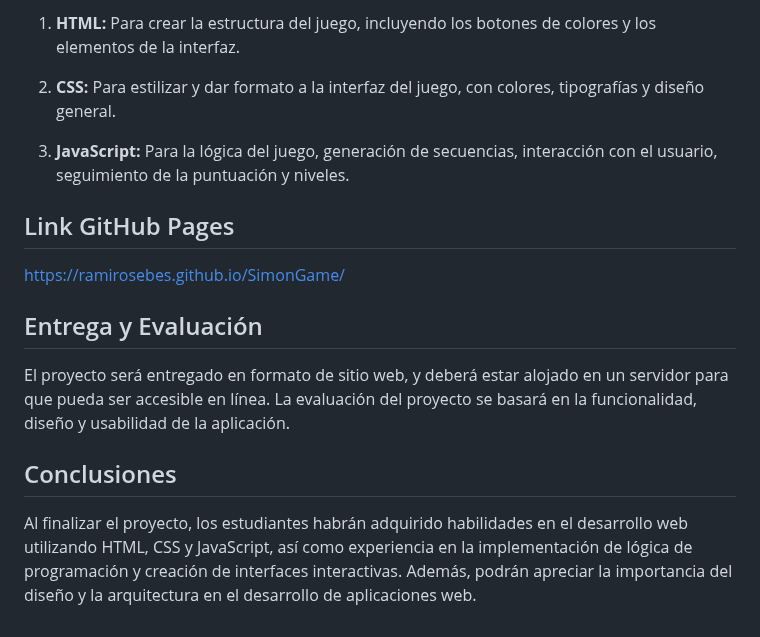
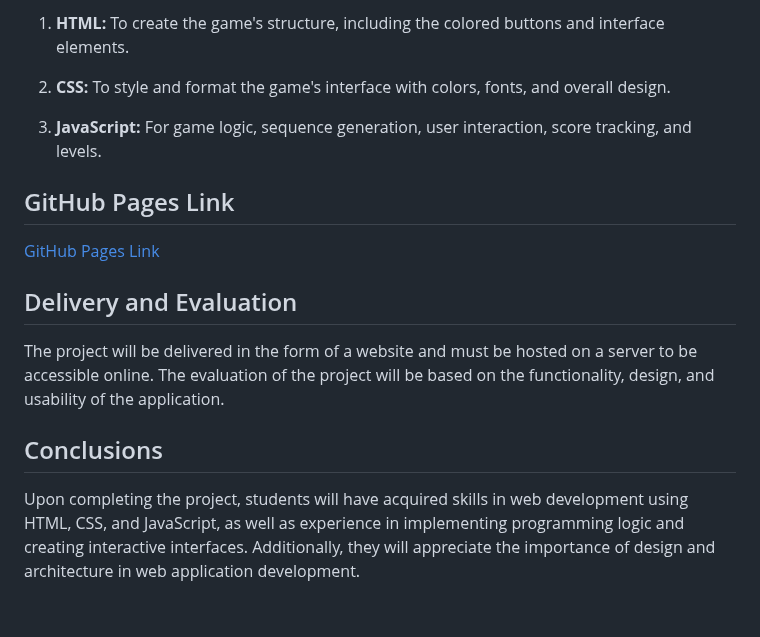
Before and after one commit to ramirosebes/SimonGame, a Markdown page: README.md, the part around one of its changes. GitHub-like rendering.

Commit message:
Update README.md
Spanish to English translation

```diff
--- a/README.md
+++ b/README.md
@@ -45,15 +45,15 @@ El proyecto se desarrollará utilizando las siguientes tecnologías:
 
-1. **HTML:** Para crear la estructura del juego, incluyendo los botones de colores y los elementos de la interfaz.
+1. **HTML:** To create the game's structure, including the colored buttons and interface elements.
 
-2. **CSS:** Para estilizar y dar formato a la interfaz del juego, con colores, tipografías y diseño general.
+2. **CSS:** To style and format the game's interface with colors, fonts, and overall design.
 
-3. **JavaScript:** Para la lógica del juego, generación de secuencias, interacción con el usuario, seguimiento de la puntuación y niveles.
+3. **JavaScript:** For game logic, sequence generation, user interaction, score tracking, and levels.
 
-## Link GitHub Pages
-https://ramirosebes.github.io/SimonGame/
+## GitHub Pages Link
+[GitHub Pages Link](https://ramirosebes.github.io/SimonGame/)
 
-## Entrega y Evaluación
-El proyecto será entregado en formato de sitio web, y deberá estar alojado en un servidor para que pueda ser accesible en línea. La evaluación del proyecto se basará en la funcionalidad, diseño y usabilidad de la aplicación.
+## Delivery and Evaluation
+The project will be delivered in the form of a website and must be hosted on a server to be accessible online. The evaluation of the project will be based on the functionality, design, and usability of the application.
 
-## Conclusiones
-Al finalizar el proyecto, los estudiantes habrán adquirido habilidades en el desarrollo web utilizando HTML, CSS y JavaScript, así como experiencia en la implementación de lógica de programación y creación de interfaces interactivas. Además, podrán apreciar la importancia del diseño y la arquitectura en el desarrollo de aplicaciones web.
+## Conclusions
+Upon completing the project, students will have acquired skills in web development using HTML, CSS, and JavaScript, as well as experience in implementing programming logic and creating interactive interfaces. Additionally, they will appreciate the importance of design and architecture in web application development.
```
Also changed, not shown: other parts of README.md (+24 -24 lines).
